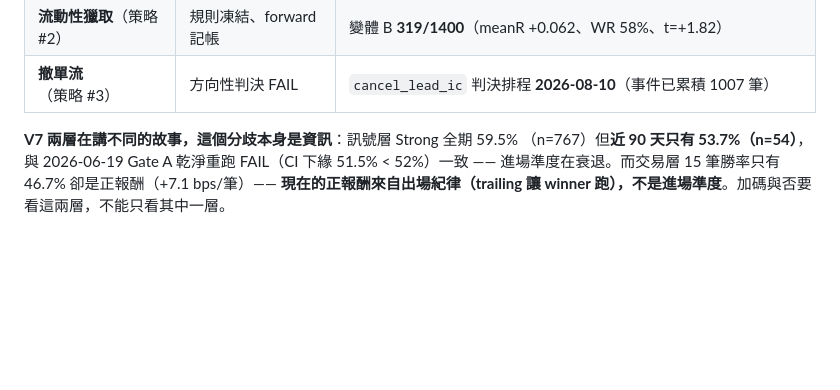
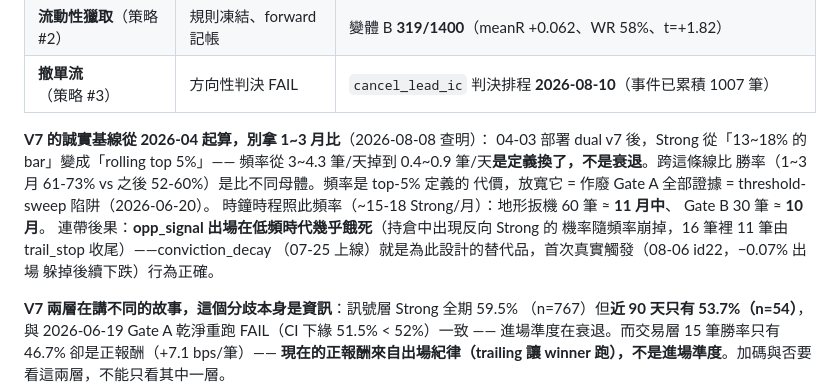
Before and after one commit to rfobelieve-crypto/rfobot, a Markdown page: CLAUDE.md, the part around the change. Rendered like a GitHub page; blank space fills up the shorter version.

Commit message:
docs(claude): V7 誠實基線從 2026-04 起算 —— 頻率斷崖是定義換了不是衰退
04-03 dual v7 部署把 Strong 從『13~18% 的 bar』換成 rolling top 5%，
頻率 3~4.3 → 0.4~0.9 筆/天。跨界比較勝率無效。
時鐘時程：地形扳機 60 筆 ≈ 11 月中、Gate B 30 筆 ≈ 10 月。
連帶：opp_signal 出場在低頻時代餓死（11/16 由 trail_stop 收尾），
conviction_decay 是已部署的替代品，首觸發（08-06）行為正確。

```diff
--- a/CLAUDE.md
+++ b/CLAUDE.md
@@ -31,6 +31,18 @@
 | **V7**（4h 方向+幅度） | Stage 3 live | Gate B 執行驗證 **15/30 筆**（累積 +0.84%、+7.1 bps/筆、勝率 46.7%、MDD −4.9%）|
 | **流動性獵取**（策略 #2） | 規則凍結、forward 記帳 | 變體 B **319/1400**（meanR +0.062、WR 58%、t=+1.82）|
 | **撤單流**（策略 #3） | 方向性判決 FAIL | `cancel_lead_ic` 判決排程 **2026-08-10**（事件已累積 1007 筆）|
+
+**V7 的誠實基線從 2026-04 起算，別拿 1~3 月比**（2026-08-08 查明）：
+04-03 部署 dual v7 後，Strong 從「13~18% 的 bar」變成「rolling top 5%」——
+頻率從 3~4.3 筆/天掉到 0.4~0.9 筆/天**是定義換了，不是衰退**。跨這條線比
+勝率（1~3 月 61-73% vs 之後 52-60%）是比不同母體。頻率是 top-5% 定義的
+代價，放寬它 = 作廢 Gate A 全部證據 = threshold-sweep 陷阱（2026-06-20）。
+時鐘時程照此頻率（~15-18 Strong/月）：地形扳機 60 筆 ≈ **11 月中**、
+Gate B 30 筆 ≈ **10 月**。
+連帶後果：**opp_signal 出場在低頻時代幾乎餓死**（持倉中出現反向 Strong 的
+機率隨頻率崩掉，16 筆裡 11 筆由 trail_stop 收尾）——conviction_decay
+（07-25 上線）就是為此設計的替代品，首次真實觸發（08-06 id22，−0.07% 出場
+躲掉後續下跌）行為正確。
 
 **V7 兩層在講不同的故事，這個分歧本身是資訊**：訊號層 Strong 全期 59.5%
 （n=767）但**近 90 天只有 53.7%（n=54）**，與 2026-06-19 Gate A 乾淨重跑
```
